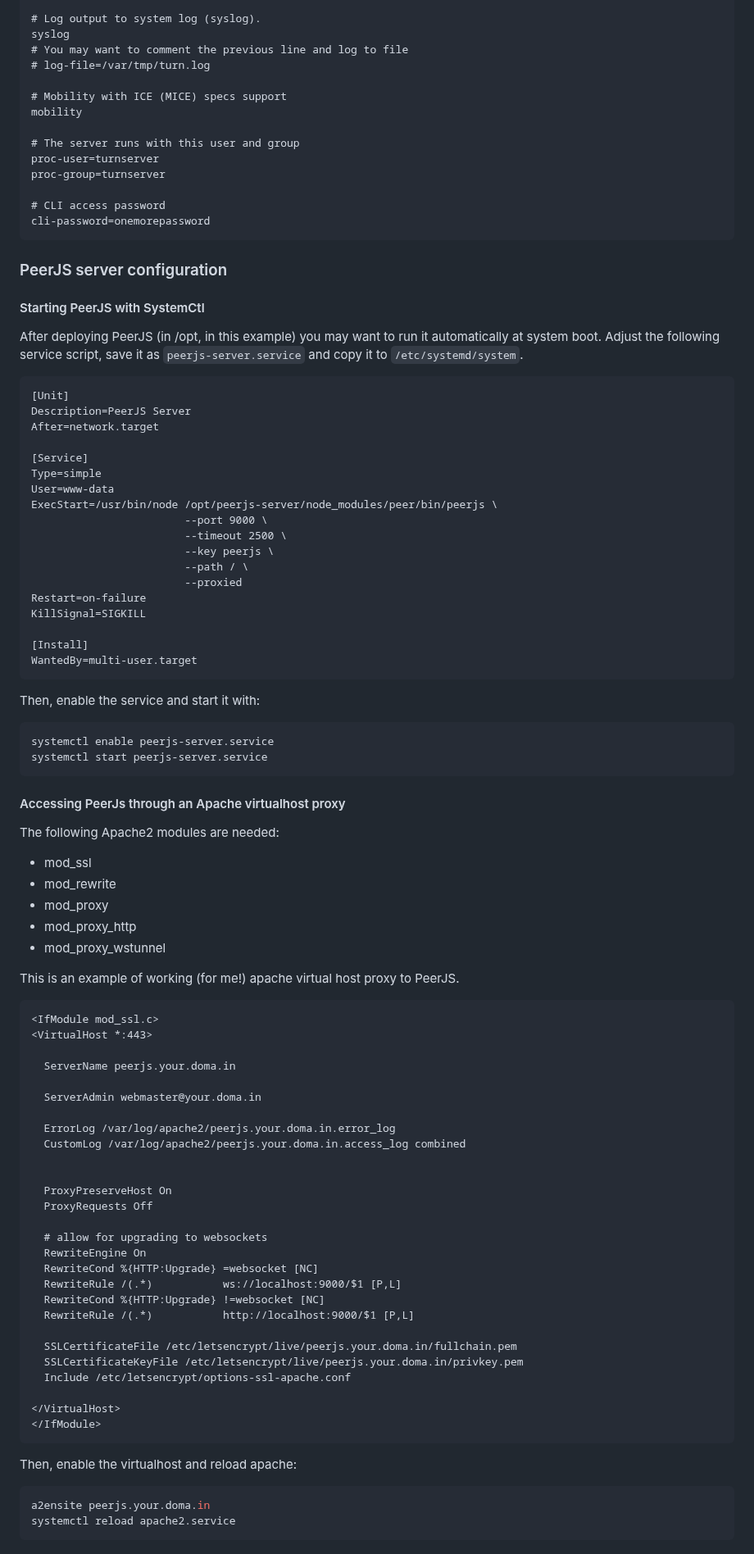
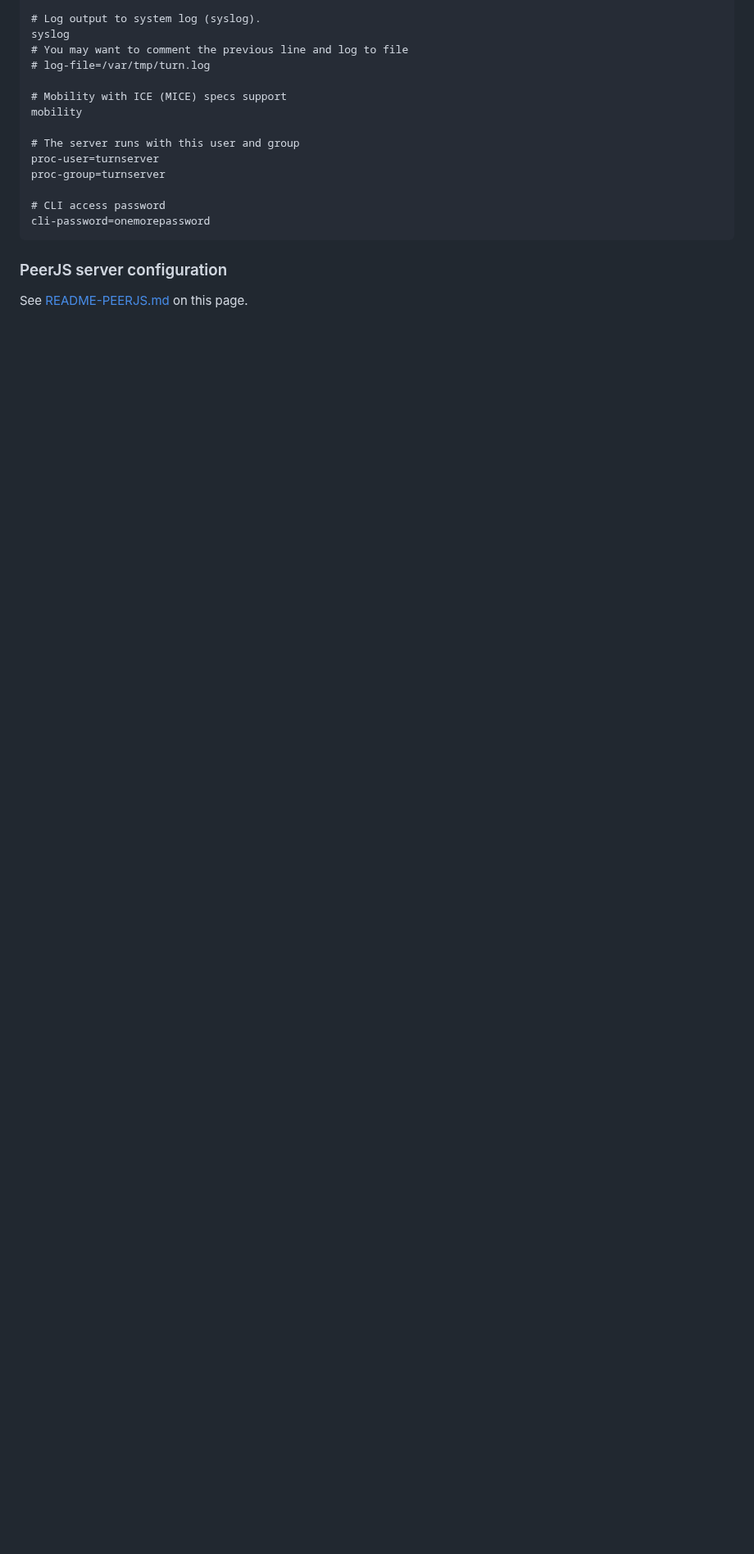
Before and after one commit to bilo1967/rebooth, a Markdown page: README.md, the part around the change. Shown at 82% size. Rendered like a GitHub page; blank space fills up the shorter version.

````diff
--- a/README.md
+++ b/README.md
@@ -283,82 +283,4 @@ cli-password=onemorepassword
 
 ### PeerJS server configuration ###
 
-#### Starting PeerJS with SystemCtl ####
-After deploying PeerJS (in /opt, in this example) you may want to run it automatically at system boot.
-Adjust the following service script, save it as `peerjs-server.service` and copy it to `/etc/systemd/system`.
-
-```service
-[Unit]
-Description=PeerJS Server
-After=network.target
-
-[Service]
-Type=simple
-User=www-data
-ExecStart=/usr/bin/node /opt/peerjs-server/node_modules/peer/bin/peerjs \
-                        --port 9000 \
-                        --timeout 2500 \
-                        --key peerjs \
-                        --path / \
-                        --proxied
-Restart=on-failure
-KillSignal=SIGKILL
-
-[Install]
-WantedBy=multi-user.target
-```
-
-Then, enable the service and start it with:
-
-```bash
-systemctl enable peerjs-server.service
-systemctl start peerjs-server.service
-```
-
-
-#### Accessing PeerJs through an Apache virtualhost proxy ####
-The following Apache2 modules are needed:
-- mod_ssl
-- mod_rewrite
-- mod_proxy
-- mod_proxy_http
-- mod_proxy_wstunnel
-
-This is an example of working (for me!) apache virtual host proxy to PeerJS.
-
-```apache
-<IfModule mod_ssl.c>
-<VirtualHost *:443>
-
-  ServerName peerjs.your.doma.in
-
-  ServerAdmin webmaster@your.doma.in
-
-  ErrorLog /var/log/apache2/peerjs.your.doma.in.error_log
-  CustomLog /var/log/apache2/peerjs.your.doma.in.access_log combined
-
-
-  ProxyPreserveHost On
-  ProxyRequests Off
-
-  # allow for upgrading to websockets
-  RewriteEngine On
-  RewriteCond %{HTTP:Upgrade} =websocket [NC]
-  RewriteRule /(.*)           ws://localhost:9000/$1 [P,L]
-  RewriteCond %{HTTP:Upgrade} !=websocket [NC]
-  RewriteRule /(.*)           http://localhost:9000/$1 [P,L]
-
-  SSLCertificateFile /etc/letsencrypt/live/peerjs.your.doma.in/fullchain.pem
-  SSLCertificateKeyFile /etc/letsencrypt/live/peerjs.your.doma.in/privkey.pem
-  Include /etc/letsencrypt/options-ssl-apache.conf
-
-</VirtualHost>
-</IfModule>
-```
-
-Then, enable the virtualhost and reload apache:
-
-```bash
-a2ensite peerjs.your.doma.in
-systemctl reload apache2.service
-```
+See [README-PEERJS.md](/README-PEERJS.md) on this page.
````
